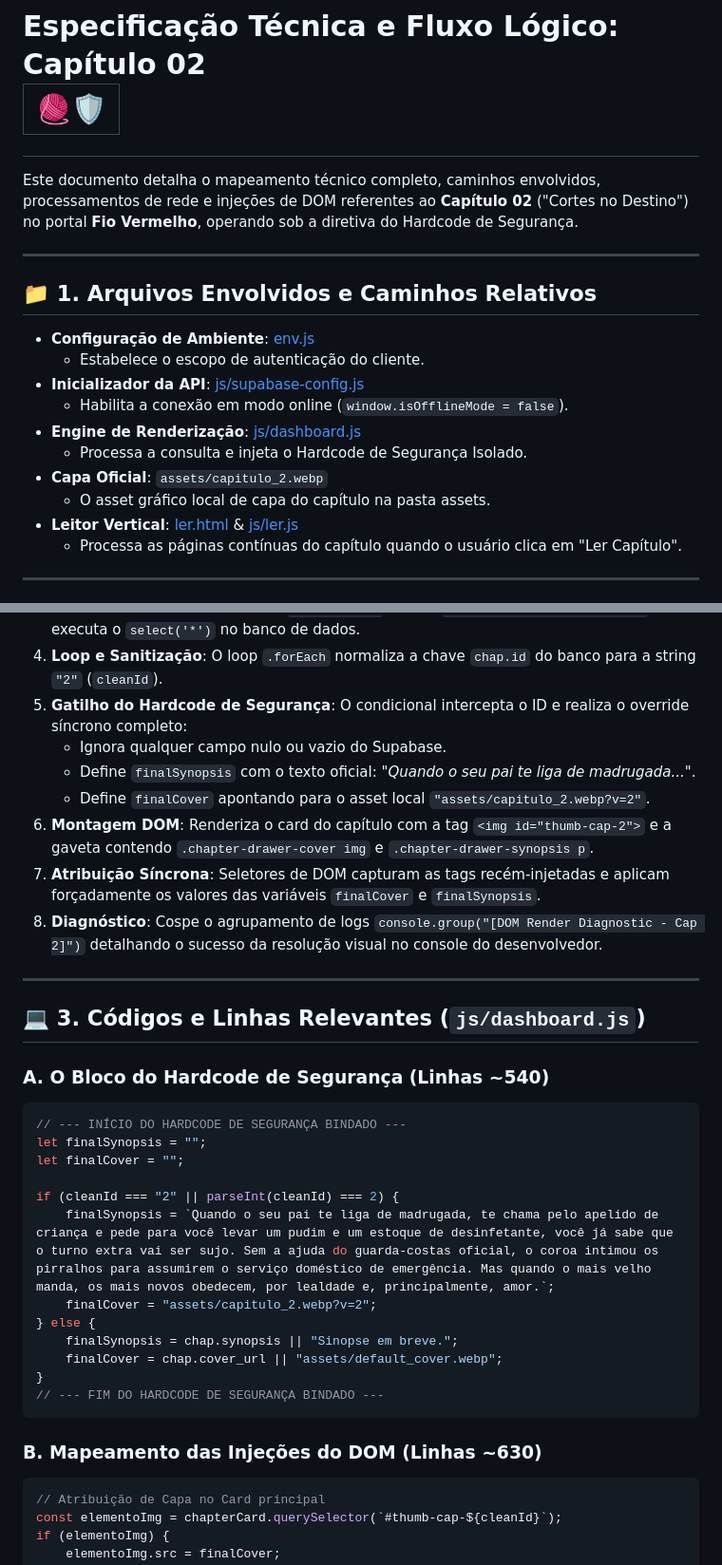
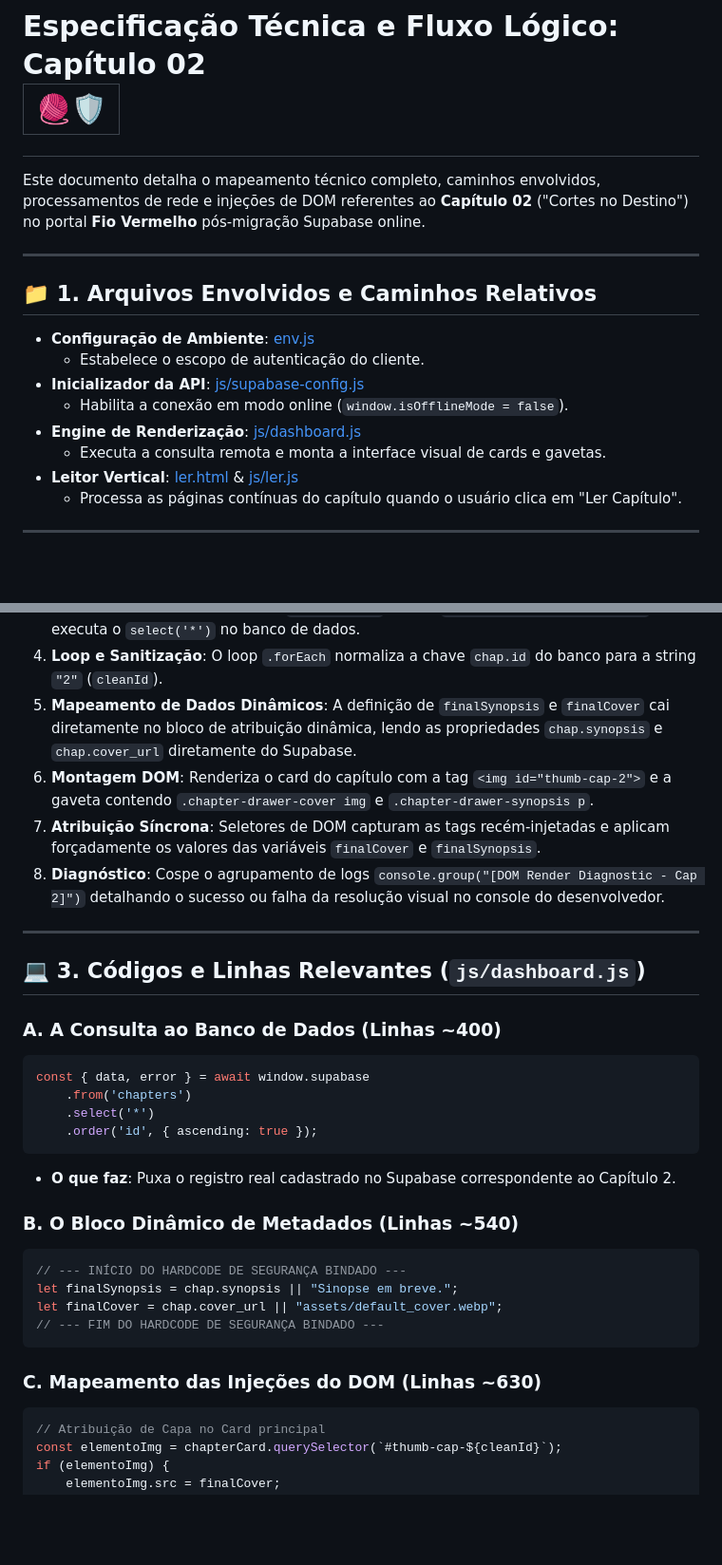
Before and after one commit to omoloya/site-fiovermelho, a Markdown page: chapter_2_technical_specs.md, 2 parts joined by grey strips. Shown at 95% size. GitHub-like rendering; blank space fills up the shorter version.

Commit message:
docs: update chapter_2_technical_specs.md to reflect dynamic Supabase loading

````diff
--- a/chapter_2_technical_specs.md
+++ b/chapter_2_technical_specs.md
@@ -1,6 +1,6 @@
 # Especificação Técnica e Fluxo Lógico: Capítulo 02 <table><tr><td>🧶🛡️</td></tr></table>
 
-Este documento detalha o mapeamento técnico completo, caminhos envolvidos, processamentos de rede e injeções de DOM referentes ao **Capítulo 02** ("Cortes no Destino") no portal **Fio Vermelho**, operando sob a diretiva do Hardcode de Segurança.
+Este documento detalha o mapeamento técnico completo, caminhos envolvidos, processamentos de rede e injeções de DOM referentes ao **Capítulo 02** ("Cortes no Destino") no portal **Fio Vermelho** pós-migração Supabase online.
 
 ---
 
@@ -11,9 +11,7 @@ Este documento detalha o mapeamento técnico completo, caminhos envolvidos, proc
 *   **Inicializador da API**: [js/supabase-config.js](file:///C:/Users/Barbara/Desktop/miles/site-fiovermelho/js/supabase-config.js)
     *   Habilita a conexão em modo online (`window.isOfflineMode = false`).
 *   **Engine de Renderização**: [js/dashboard.js](file:///C:/Users/Barbara/Desktop/miles/site-fiovermelho/js/dashboard.js)
-    *   Processa a consulta e injeta o Hardcode de Segurança Isolado.
-*   **Capa Oficial**: `assets/capitulo_2.webp`
-    *   O asset gráfico local de capa do capítulo na pasta assets.
+    *   Executa a consulta remota e monta a interface visual de cards e gavetas.
 *   **Leitor Vertical**: [ler.html](file:///C:/Users/Barbara/Desktop/miles/site-fiovermelho/ler.html) & [js/ler.js](file:///C:/Users/Barbara/Desktop/miles/site-fiovermelho/js/ler.js)
     *   Processa as páginas contínuas do capítulo quando o usuário clica em "Ler Capítulo".
 
@@ -42,35 +41,33 @@ sequenceDiagram
 2.  **Handshake**: `supabase-config.js` estabelece a conexão ativa com o Supabase.
 3.  **Consulta Assíncrona (Fetch)**: `dashboard.js` chama `loadChaptersAndRenderGrid()` que executa o `select('*')` no banco de dados.
 4.  **Loop e Sanitização**: O loop `.forEach` normaliza a chave `chap.id` do banco para a string `"2"` (`cleanId`).
-5.  **Gatilho do Hardcode de Segurança**: O condicional intercepta o ID e realiza o override síncrono completo:
-    *   Ignora qualquer campo nulo ou vazio do Supabase.
-    *   Define `finalSynopsis` com o texto oficial: *"Quando o seu pai te liga de madrugada..."*.
-    *   Define `finalCover` apontando para o asset local `"assets/capitulo_2.webp?v=2"`.
+5.  **Mapeamento de Dados Dinâmicos**: A definição de `finalSynopsis` e `finalCover` cai diretamente no bloco de atribuição dinâmica, lendo as propriedades `chap.synopsis` e `chap.cover_url` diretamente do Supabase.
 6.  **Montagem DOM**: Renderiza o card do capítulo com a tag `<img id="thumb-cap-2">` e a gaveta contendo `.chapter-drawer-cover img` e `.chapter-drawer-synopsis p`.
 7.  **Atribuição Síncrona**: Seletores de DOM capturam as tags recém-injetadas e aplicam forçadamente os valores das variáveis `finalCover` e `finalSynopsis`.
-8.  **Diagnóstico**: Cospe o agrupamento de logs `console.group("[DOM Render Diagnostic - Cap 2]")` detalhando o sucesso da resolução visual no console do desenvolvedor.
+8.  **Diagnóstico**: Cospe o agrupamento de logs `console.group("[DOM Render Diagnostic - Cap 2]")` detalhando o sucesso ou falha da resolução visual no console do desenvolvedor.
 
 ---
 
 ## 💻 3. Códigos e Linhas Relevantes (`js/dashboard.js`)
 
-### A. O Bloco do Hardcode de Segurança (Linhas ~540)
+### A. A Consulta ao Banco de Dados (Linhas ~400)
+```javascript
+const { data, error } = await window.supabase
+    .from('chapters')
+    .select('*')
+    .order('id', { ascending: true });
+```
+*   **O que faz**: Puxa o registro real cadastrado no Supabase correspondente ao Capítulo 2.
+
+### B. O Bloco Dinâmico de Metadados (Linhas ~540)
 ```javascript
 // --- INÍCIO DO HARDCODE DE SEGURANÇA BINDADO ---
-let finalSynopsis = "";
-let finalCover = "";
-
-if (cleanId === "2" || parseInt(cleanId) === 2) {
-    finalSynopsis = `Quando o seu pai te liga de madrugada, te chama pelo apelido de criança e pede para você levar um pudim e um estoque de desinfetante, você já sabe que o turno extra vai ser sujo. Sem a ajuda do guarda-costas oficial, o coroa intimou os pirralhos para assumirem o serviço doméstico de emergência. Mas quando o mais velho manda, os mais novos obedecem, por lealdade e, principalmente, amor.`;
-    finalCover = "assets/capitulo_2.webp?v=2";
-} else {
-    finalSynopsis = chap.synopsis || "Sinopse em breve.";
-    finalCover = chap.cover_url || "assets/default_cover.webp";
-}
+let finalSynopsis = chap.synopsis || "Sinopse em breve.";
+let finalCover = chap.cover_url || "assets/default_cover.webp";
 // --- FIM DO HARDCODE DE SEGURANÇA BINDADO ---
 ```
 
-### B. Mapeamento das Injeções do DOM (Linhas ~630)
+### C. Mapeamento das Injeções do DOM (Linhas ~630)
 ```javascript
 // Atribuição de Capa no Card principal
 const elementoImg = chapterCard.querySelector(`#thumb-cap-${cleanId}`);
````
Also changed, not shown: other parts of chapter_2_technical_specs.md (+12 -11 lines).
